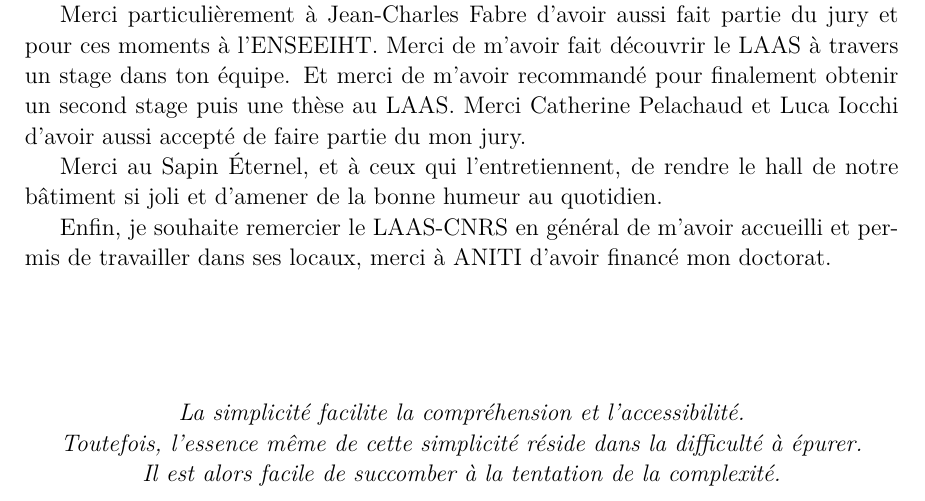
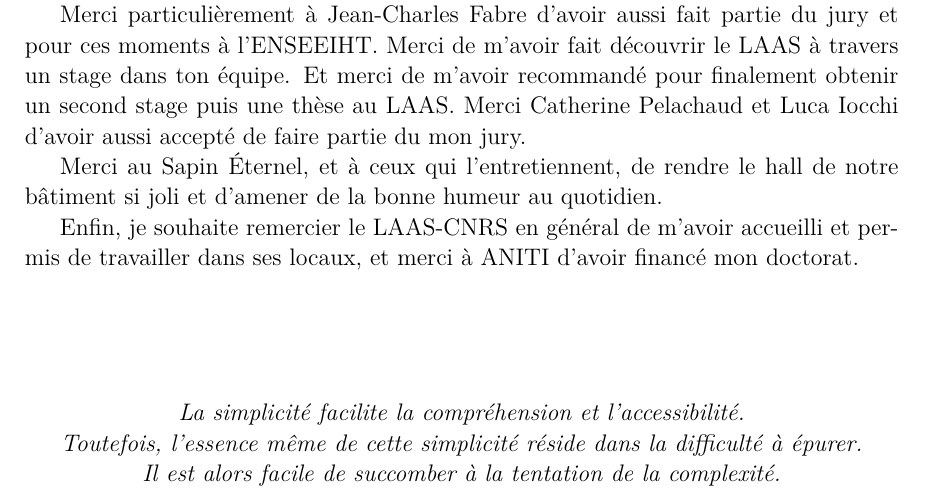
Before and after one commit to AnthonyFavier/Manuscrit, a LaTeX thesis (These.tex, which reads Acknowledgments/Acknowledgments.tex): part of page 5 of 257, cut so that both start at the same text. Compiled offline with pdfLaTeX.

Commit message:
minor acknowledgment

```diff
--- a/Acknowledgments/Acknowledgments.tex
+++ b/Acknowledgments/Acknowledgments.tex
@@ -109,7 +109,7 @@ Merci au Sapin Éternel, et à ceux qui l'entretiennent, de rendre le hall de no
 
 % STRUCTURES %
 
-Enfin, je souhaite remercier le LAAS-CNRS en général de m'avoir accueilli et permis de travailler dans ses locaux, merci à ANITI d'avoir financé mon doctorat.
+Enfin, je souhaite remercier le LAAS-CNRS en général de m'avoir accueilli et permis de travailler dans ses locaux, et merci à ANITI d'avoir financé mon doctorat.
 
 
 \vfill
```
